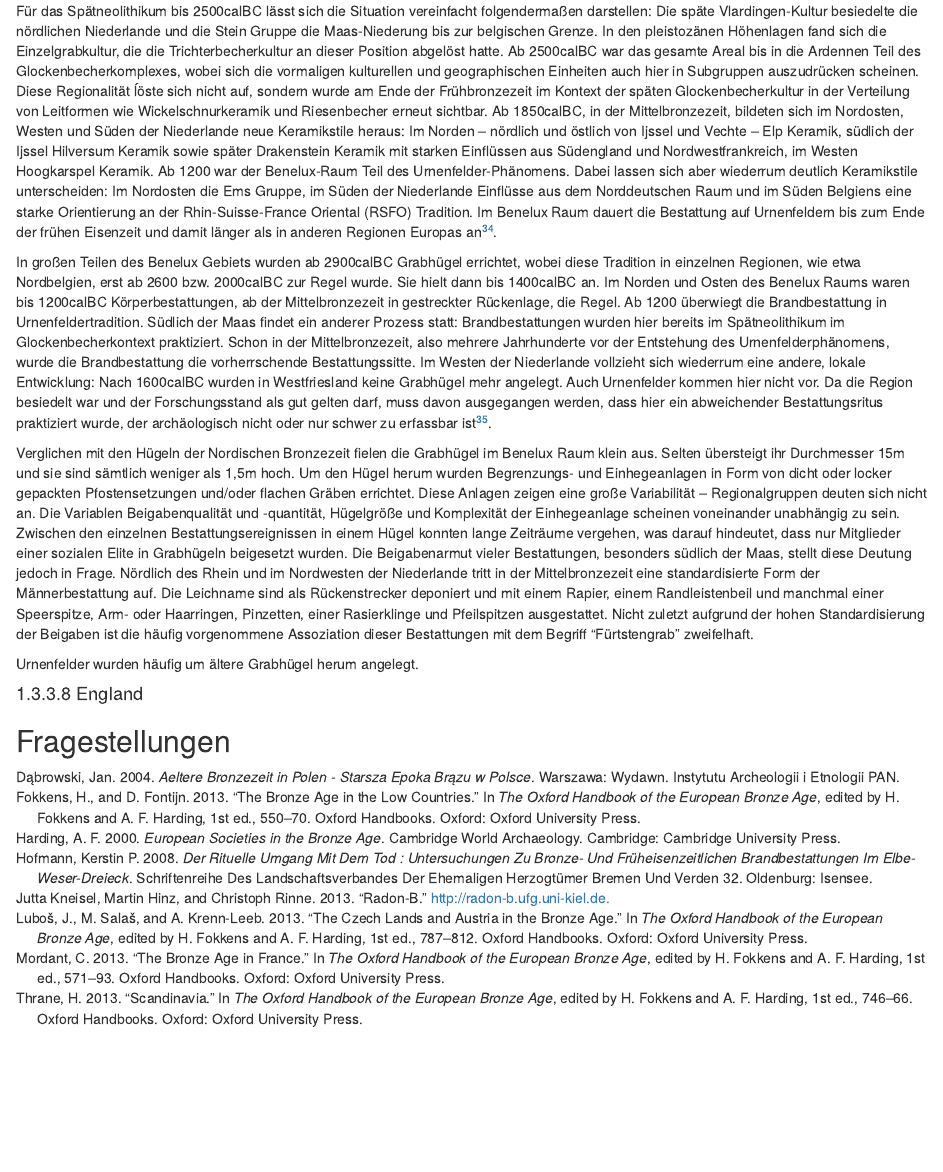
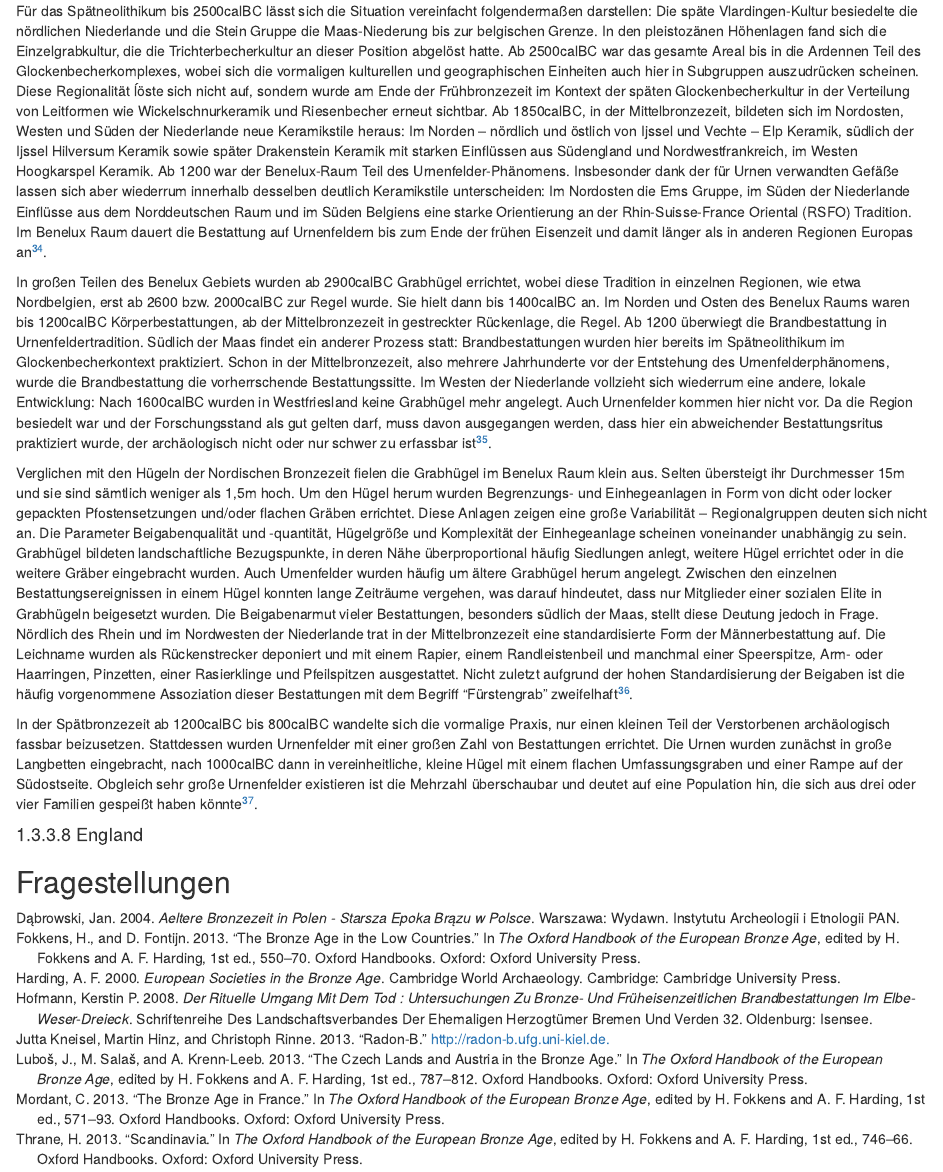
Before and after one commit to nevrome/neomod_textdev, an R Markdown document (03_bronze_age.Rmd): the page in a window 1100 px wide, from 10790 px down. Rendered offline with R 4.5, knitr and Pandoc, with nearby package versions; drawn as R Markdown's standard HTML page in place of the format the file asks for.

Commit message:
Vorläufiger Abschluss der Arbeiten am Benelux Kapitel

```diff
--- a/03_bronze_age.Rmd
+++ b/03_bronze_age.Rmd
@@ -160,20 +160,13 @@ Trotz der vielen erhaltenen Grabanlagen ist die Erforschung der bronzezeitlichen
 
 Im Benelux-Areal, das hier neben den Niederlanden, Belgien und Luxemburg auch Teile Nordostfrankreichs, Frieslands und des Rheinlands einschließen soll, begegnen sich in der Bronzezeit drei Einflussspähren: Die Nordische, die Kontinentale und die Atlantische Bronzezeit. Die lokale, kulturelle Entwicklung ist in dieser Konsequenz kleinteilig und abwechselungsreich. Entscheidenden Einfluss darauf hatte die geographische Gliederung des Areals, wobei zwei wesentliche Dichotomien zu beachten sind: Der Gegensatz von Fluss- und Küstenniederungen gegenüber Pleistozänem Hochland und die Trennung in Areale nördlich und südlich der Mündungsgebiete von Maas, Rhein und Ijssel. Im Spätneolithikum und der Bronzezeit gehören die Areale nördlich und östlich dieser Flüsse dem Austauschnetzwerk der Nordischen Bronzezeit zu. Südlich und Westlich der Flüsse überwiegt der Einfluss aus Nord- und Westfrankreich sowie Großbritannien. Das Kalksteinplateau in Südostbelgien einschließlich der Ardennen lässt sich der kontinentalen Sphäre zurechnen^[@fokkens_bronze_2013, 550-551.].
 
-Für das Spätneolithikum bis 2500calBC lässt sich die Situation vereinfacht folgendermaßen darstellen: Die späte Vlardingen-Kultur besiedelte die nördlichen Niederlande und die Stein Gruppe die Maas-Niederung bis zur belgischen Grenze. In den pleistozänen Höhenlagen fand sich die Einzelgrabkultur, die die Trichterbecherkultur an dieser Position abgelöst hatte. Ab 2500calBC war das gesamte Areal bis in die Ardennen Teil des Glockenbecherkomplexes, wobei sich die vormaligen kulturellen und geographischen Einheiten auch hier in Subgruppen auszudrücken scheinen. Diese Regionalität ĺöste sich nicht auf, sondern wurde am Ende der Frühbronzezeit im Kontext der späten Glockenbecherkultur in der Verteilung von Leitformen wie Wickelschnurkeramik und Riesenbecher erneut sichtbar. Ab 1850calBC, in der Mittelbronzezeit, bildeten sich im Nordosten, Westen und Süden der Niederlande neue Keramikstile heraus: Im Norden -- nördlich und östlich von Ijssel und Vechte -- Elp Keramik, südlich der Ijssel Hilversum Keramik sowie später Drakenstein Keramik mit starken Einflüssen aus Südengland und Nordwestfrankreich, im Westen Hoogkarspel Keramik. Ab 1200 war der Benelux-Raum Teil des Urnenfelder-Phänomens. Dabei lassen sich aber wiederrum deutlich Keramikstile unterscheiden: Im Nordosten die Ems Gruppe, im Süden der Niederlande Einflüsse aus dem Norddeutschen Raum und im Süden Belgiens eine starke Orientierung an der Rhin-Suisse-France Oriental (RSFO) Tradition. Im Benelux Raum dauert die Bestattung auf Urnenfeldern bis zum Ende der frühen Eisenzeit und damit länger als in anderen Regionen Europas an^[@fokkens_bronze_2013, 552-553.].
+Für das Spätneolithikum bis 2500calBC lässt sich die Situation vereinfacht folgendermaßen darstellen: Die späte Vlardingen-Kultur besiedelte die nördlichen Niederlande und die Stein Gruppe die Maas-Niederung bis zur belgischen Grenze. In den pleistozänen Höhenlagen fand sich die Einzelgrabkultur, die die Trichterbecherkultur an dieser Position abgelöst hatte. Ab 2500calBC war das gesamte Areal bis in die Ardennen Teil des Glockenbecherkomplexes, wobei sich die vormaligen kulturellen und geographischen Einheiten auch hier in Subgruppen auszudrücken scheinen. Diese Regionalität ĺöste sich nicht auf, sondern wurde am Ende der Frühbronzezeit im Kontext der späten Glockenbecherkultur in der Verteilung von Leitformen wie Wickelschnurkeramik und Riesenbecher erneut sichtbar. Ab 1850calBC, in der Mittelbronzezeit, bildeten sich im Nordosten, Westen und Süden der Niederlande neue Keramikstile heraus: Im Norden -- nördlich und östlich von Ijssel und Vechte -- Elp Keramik, südlich der Ijssel Hilversum Keramik sowie später Drakenstein Keramik mit starken Einflüssen aus Südengland und Nordwestfrankreich, im Westen Hoogkarspel Keramik. Ab 1200 war der Benelux-Raum Teil des Urnenfelder-Phänomens. Insbesonder dank der für Urnen verwandten Gefäße lassen sich aber wiederrum innerhalb desselben deutlich Keramikstile unterscheiden: Im Nordosten die Ems Gruppe, im Süden der Niederlande Einflüsse aus dem Norddeutschen Raum und im Süden Belgiens eine starke Orientierung an der Rhin-Suisse-France Oriental (RSFO) Tradition. Im Benelux Raum dauert die Bestattung auf Urnenfeldern bis zum Ende der frühen Eisenzeit und damit länger als in anderen Regionen Europas an^[@fokkens_bronze_2013, 552-553.].
 
 In großen Teilen des Benelux Gebiets wurden ab 2900calBC Grabhügel errichtet, wobei diese Tradition in einzelnen Regionen, wie etwa Nordbelgien, erst ab 2600 bzw. 2000calBC zur Regel wurde. Sie hielt dann bis 1400calBC an. Im Norden und Osten des Benelux Raums waren bis 1200calBC Körperbestattungen, ab der Mittelbronzezeit in gestreckter Rückenlage, die Regel. Ab 1200 überwiegt die Brandbestattung in Urnenfeldertradition. Südlich der Maas findet ein anderer Prozess statt: Brandbestattungen wurden hier bereits im Spätneolithikum im Glockenbecherkontext praktiziert. Schon in der Mittelbronzezeit, also mehrere Jahrhunderte vor der Entstehung des Urnenfelderphänomens, wurde die Brandbestattung die vorherrschende Bestattungssitte. Im Westen der Niederlande vollzieht sich wiederrum eine andere, lokale Entwicklung: Nach 1600calBC wurden in Westfriesland keine Grabhügel mehr angelegt. Auch Urnenfelder kommen hier nicht vor. Da die Region besiedelt war und der Forschungsstand als gut gelten darf, muss davon ausgegangen werden, dass hier ein abweichender Bestattungsritus praktiziert wurde, der archäologisch nicht oder nur schwer zu erfassbar ist^[@fokkens_bronze_2013, 557-558.].
 
-Verglichen mit den Hügeln der Nordischen Bronzezeit fielen die Grabhügel im Benelux Raum klein aus. Selten übersteigt ihr Durchmesser 15m und sie sind sämtlich weniger als 1,5m hoch. Um den Hügel herum wurden Begrenzungs- und Einhegeanlagen in Form von dicht oder locker gepackten Pfostensetzungen und/oder flachen Gräben errichtet. Diese Anlagen zeigen eine große Variabilität -- Regionalgruppen deuten sich nicht an. Die Variablen Beigabenqualität und -quantität, Hügelgröße und Komplexität der Einhegeanlage scheinen voneinander unabhängig zu sein. Zwischen den einzelnen Bestattungsereignissen in einem Hügel konnten lange Zeiträume vergehen, was darauf hindeutet, dass nur Mitglieder einer sozialen Elite in Grabhügeln beigesetzt wurden. Die Beigabenarmut vieler Bestattungen, besonders südlich der Maas, stellt diese Deutung jedoch in Frage. Nördlich des Rhein und im Nordwesten der Niederlande tritt in der Mittelbronzezeit eine standardisierte Form der Männerbestattung auf. Die Leichname sind als Rückenstrecker deponiert und mit einem Rapier, einem Randleistenbeil und manchmal einer Speerspitze, Arm- oder Haarringen, Pinzetten, einer Rasierklinge und Pfeilspitzen ausgestattet. Nicht zuletzt aufgrund der hohen Standardisierung der Beigaben ist die häufig vorgenommene Assoziation dieser Bestattungen mit dem Begriff "Fürtstengrab" zweifelhaft.
+Verglichen mit den Hügeln der Nordischen Bronzezeit fielen die Grabhügel im Benelux Raum klein aus. Selten übersteigt ihr Durchmesser 15m und sie sind sämtlich weniger als 1,5m hoch. Um den Hügel herum wurden Begrenzungs- und Einhegeanlagen in Form von dicht oder locker gepackten Pfostensetzungen und/oder flachen Gräben errichtet. Diese Anlagen zeigen eine große Variabilität -- Regionalgruppen deuten sich nicht an. Die Parameter Beigabenqualität und -quantität, Hügelgröße und Komplexität der Einhegeanlage scheinen voneinander unabhängig zu sein. Grabhügel bildeten landschaftliche Bezugspunkte, in deren Nähe überproportional häufig Siedlungen anlegt, weitere Hügel errichtet oder in die weitere Gräber eingebracht wurden. Auch Urnenfelder wurden häufig um ältere Grabhügel herum angelegt. Zwischen den einzelnen Bestattungsereignissen in einem Hügel konnten lange Zeiträume vergehen, was darauf hindeutet, dass nur Mitglieder einer sozialen Elite in Grabhügeln beigesetzt wurden. Die Beigabenarmut vieler Bestattungen, besonders südlich der Maas, stellt diese Deutung jedoch in Frage. Nördlich des Rhein und im Nordwesten der Niederlande trat in der Mittelbronzezeit eine standardisierte Form der Männerbestattung auf. Die Leichname wurden als Rückenstrecker deponiert und mit einem Rapier, einem Randleistenbeil und manchmal einer Speerspitze, Arm- oder Haarringen, Pinzetten, einer Rasierklinge und Pfeilspitzen ausgestattet. Nicht zuletzt aufgrund der hohen Standardisierung der Beigaben ist die häufig vorgenommene Assoziation dieser Bestattungen mit dem Begriff "Fürstengrab" zweifelhaft^[@fokkens_bronze_2013, 558-561.].
 
-
-
-
-
-
-Urnenfelder wurden häufig um ältere Grabhügel herum angelegt.
-
-
+In der Spätbronzezeit ab 1200calBC bis 800calBC wandelte sich die vormalige Praxis, nur einen kleinen Teil der Verstorbenen archäologisch fassbar beizusetzen. Stattdessen wurden Urnenfelder mit einer großen Zahl von Bestattungen errichtet. Die Urnen wurden zunächst in große Langbetten eingebracht, nach 1000calBC dann in vereinheitliche, kleine Hügel mit einem flachen Umfassungsgraben und einer Rampe auf der Südostseite. Obgleich sehr große Urnenfelder existieren ist die Mehrzahl überschaubar und deutet auf eine Population hin, die sich aus drei oder vier Familien gespeißt haben könnte^[@fokkens_bronze_2013, 561-562.].
 
 #### England
 
```
